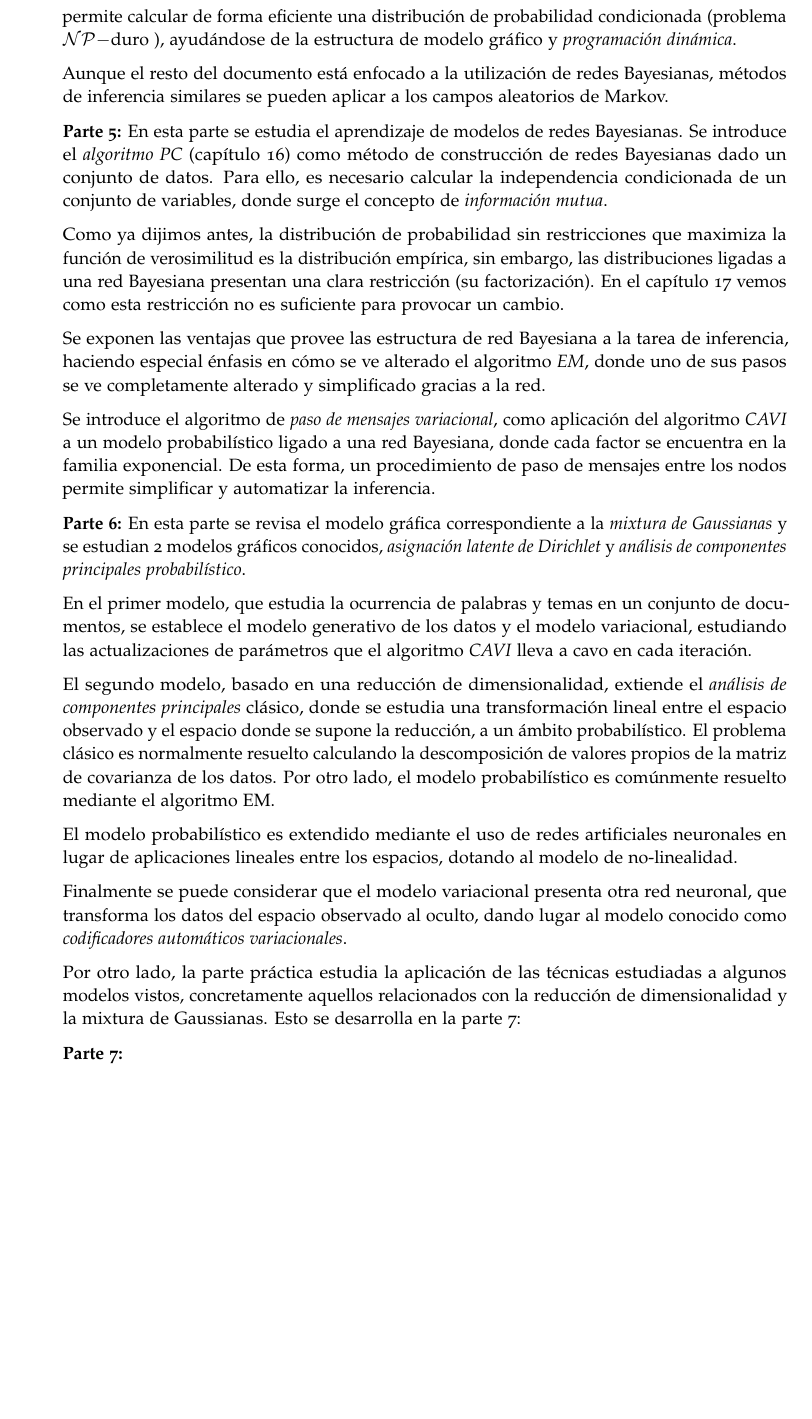
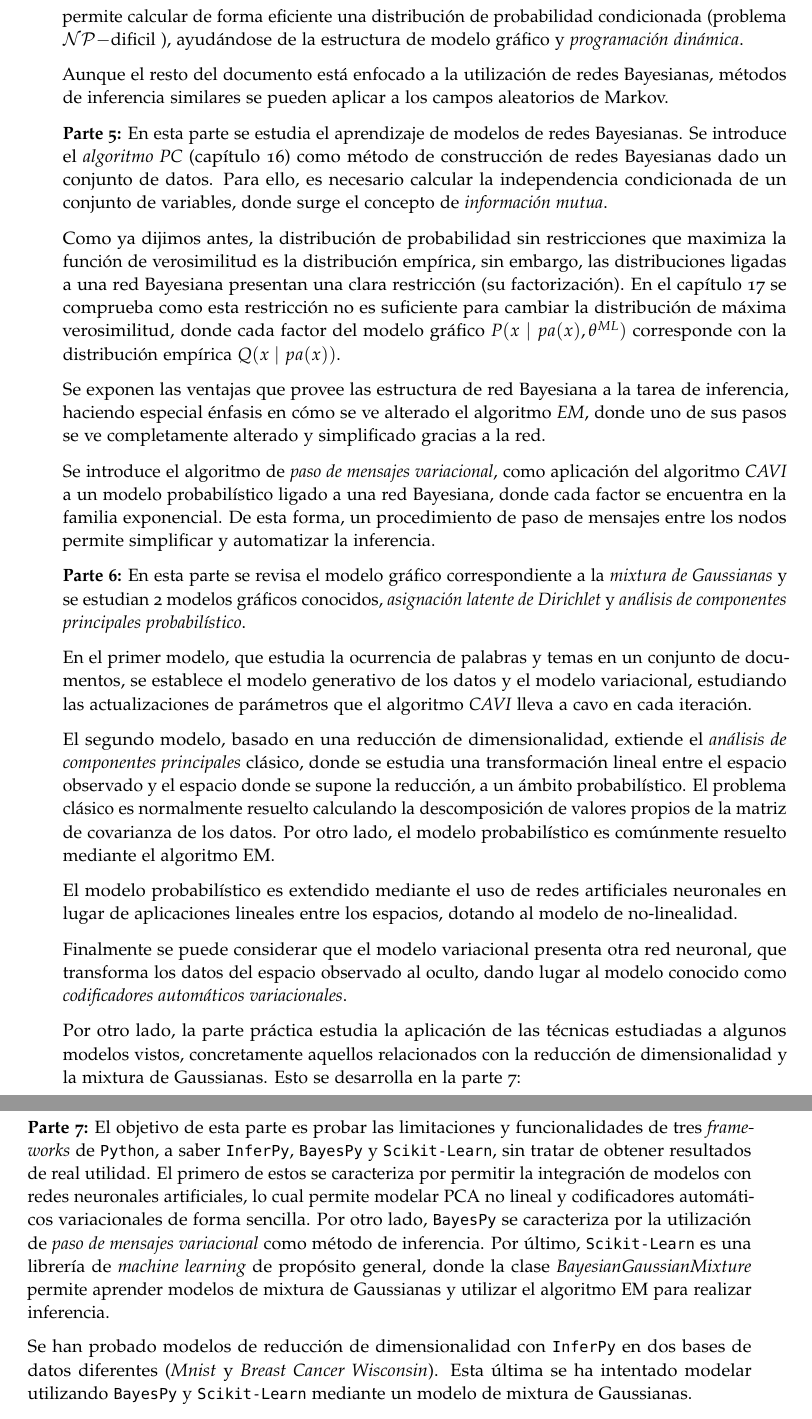
Before and after one commit to Ludvins/Statistical-Models-with-Variational-Methods, a LaTeX thesis (main.tex, which reads tex/resumen_extendido.tex): part of page 6 of 125 before the commit and two parts of pages 6 and 7 of 126 after it, the two joined at a grey line, cut so that both start at the same text, the shorter picture padded with empty space. Compiled offline with pdfLaTeX.

Commit message:
Add part 7 summary

```diff
--- a/tex/resumen_extendido.tex
+++ b/tex/resumen_extendido.tex
@@ -21,19 +21,19 @@ Se estudian dos algoritmos principales: el algoritmo \emph{EM}, se introduce com
 
 Se estudia el modelo de \emph{mixtura de Gaussianas} que supone que los datos se general a partir de la suma ponderada de distintas distribuciones Gaussianas, donde se consideran distribuciones de probabilidad sobre las variables correspondientes a los pesos, las medias y las varianzas de las distribuciones.
 
-\textbf{Parte 4:} En esta parte se introducen las ideas fundamentales de los \emph{modelos gráficos}. Se describen dos modelos principales: las \emph{redes Bayesianas} como principal modelo gráfico dirigido, donde se incluyen los conceptos de \emph{D-separación} y \emph{D-conexión} y los \emph{campos aleatorios de Markov} como principal modelo gráfico no dirigido. El algoritmo de \emph{eliminación de variables} permite calcular de forma eficiente una distribución de probabilidad condicionada (problema \(\mathcal{NP}-\)duro ), ayudándose de la estructura de modelo gráfico y \emph{programación dinámica}.
+\textbf{Parte 4:} En esta parte se introducen las ideas fundamentales de los \emph{modelos gráficos}. Se describen dos modelos principales: las \emph{redes Bayesianas} como principal modelo gráfico dirigido, donde se incluyen los conceptos de \emph{D-separación} y \emph{D-conexión} y los \emph{campos aleatorios de Markov} como principal modelo gráfico no dirigido. El algoritmo de \emph{eliminación de variables} permite calcular de forma eficiente una distribución de probabilidad condicionada (problema \(\mathcal{NP}-\)dificil ), ayudándose de la estructura de modelo gráfico y \emph{programación dinámica}.
 
 Aunque el resto del documento está enfocado a la utilización de redes Bayesianas, métodos de inferencia similares se pueden aplicar a los campos aleatorios de Markov.
 
 \textbf{Parte 5:} En esta parte se estudia el aprendizaje de modelos de redes Bayesianas. Se introduce el \emph{algoritmo PC} (capítulo 16) como método de construcción de redes Bayesianas dado un conjunto de datos. Para ello, es necesario calcular la independencia condicionada de un conjunto de variables, donde surge el concepto de \emph{información mutua}.
 
-Como ya dijimos antes, la distribución de probabilidad sin restricciones que maximiza la función de verosimilitud es la distribución empírica, sin embargo, las distribuciones ligadas a una red Bayesiana presentan una clara restricción (su factorización). En el capítulo 17 vemos como esta restricción no es suficiente para provocar un cambio.
+Como ya dijimos antes, la distribución de probabilidad sin restricciones que maximiza la función de verosimilitud es la distribución empírica, sin embargo, las distribuciones ligadas a una red Bayesiana presentan una clara restricción (su factorización). En el capítulo 17 se comprueba como esta restricción no es suficiente para cambiar la distribución de máxima verosimilitud, donde cada factor del modelo gráfico \(P(x \mid pa(x), \theta^{ML})\)  corresponde con la distribución empírica \(Q(x \mid pa(x))\).
 
 Se exponen las ventajas que provee las estructura de red Bayesiana a la tarea de inferencia, haciendo especial énfasis en cómo se ve alterado el algoritmo \emph{EM}, donde uno de sus pasos se ve completamente alterado y simplificado gracias a la red.
 
 Se introduce el algoritmo de \emph{paso de mensajes variacional}, como aplicación del algoritmo \emph{CAVI} a un modelo probabilístico ligado a una red Bayesiana, donde cada factor se encuentra en la familia exponencial. De esta forma, un procedimiento de paso de mensajes entre los nodos permite simplificar y automatizar la  inferencia.
 
-\textbf{Parte 6:} En esta parte se revisa el modelo gráfica correspondiente a la \emph{mixtura de Gaussianas} y se estudian 2 modelos gráficos conocidos, \emph{asignación latente de Dirichlet} y \emph{análisis de componentes principales probabilístico}.
+\textbf{Parte 6:} En esta parte se revisa el modelo gráfico correspondiente a la \emph{mixtura de Gaussianas} y se estudian 2 modelos gráficos conocidos, \emph{asignación latente de Dirichlet} y \emph{análisis de componentes principales probabilístico}.
 
 En el primer modelo, que estudia la ocurrencia de palabras y temas en un conjunto de documentos, se establece el modelo generativo de los datos y el modelo variacional, estudiando las actualizaciones de parámetros que el algoritmo \emph{CAVI} lleva a cavo en cada iteración.
 
@@ -45,4 +45,6 @@ Finalmente se puede considerar que el modelo variacional presenta otra red neuro
 
 Por otro lado, la parte práctica estudia la aplicación de las técnicas estudiadas a algunos modelos vistos, concretamente aquellos relacionados con la reducción de dimensionalidad y la mixtura de Gaussianas. Esto se desarrolla en la parte 7:
 
-\textbf{Parte 7:}
+\textbf{Parte 7:} El objetivo de esta parte es probar las limitaciones y funcionalidades de tres \textit{frameworks} de \texttt{Python}, a saber \texttt{InferPy}, \texttt{BayesPy} y \texttt{Scikit-Learn}, sin tratar de obtener resultados de real utilidad. El primero de estos se caracteriza por permitir la integración de modelos con redes neuronales artificiales, lo cual permite modelar PCA no lineal y codificadores automáticos variacionales de forma sencilla. Por otro lado, \texttt{BayesPy} se caracteriza por la utilización de \emph{paso de mensajes variacional} como método de inferencia. Por último, \texttt{Scikit-Learn} es una librería de \emph{machine learning} de propósito general, donde la clase \emph{BayesianGaussianMixture} permite aprender modelos de mixtura de Gaussianas y utilizar el algoritmo EM para realizar inferencia.
+
+Se han probado modelos de reducción de dimensionalidad con \texttt{InferPy} en dos bases de datos diferentes (\emph{Mnist} y \emph{Breast Cancer Wisconsin}). Esta última se ha intentado modelar utilizando \texttt{BayesPy} y \texttt{Scikit-Learn} mediante un modelo de mixtura de Gaussianas.
```
Also changed, not shown: tex/resumen_extendido.tex (4 more changed lines).
